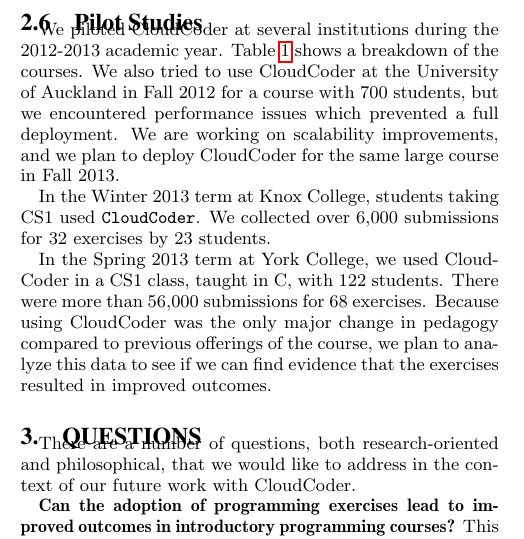
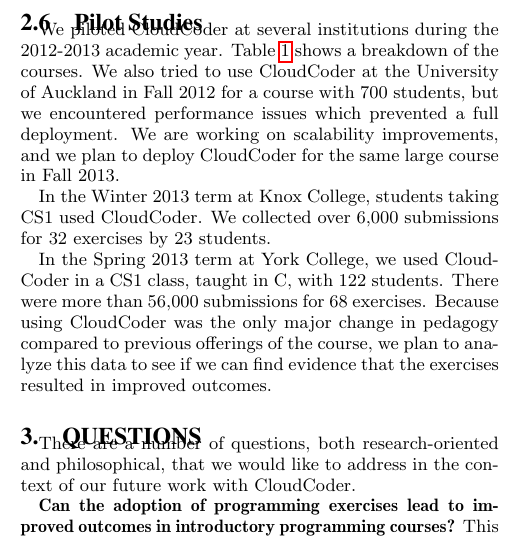
Before and after one commit to daveho/icer2013, a LaTeX paper (paper/paper.tex): part of one column of page 3 of 5, cut so that both start at the same text. Compiled offline with pdfLaTeX.

Commit message:
minor formatting/consistency change

```diff
--- a/paper/paper.tex
+++ b/paper/paper.tex
@@ -517,7 +517,7 @@
 improvements, and we plan to deploy CloudCoder for
 the same large course in Fall 2013.
 
-In the Winter 2013 term at Knox College, students taking CS1 used {\tt CloudCoder}.
+In the Winter 2013 term at Knox College, students taking CS1 used CloudCoder.
 We collected over 6,000 submissions
 for 32 exercises by 23 students.
 
```
